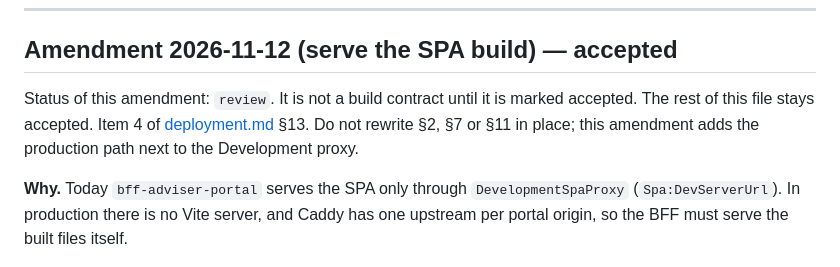
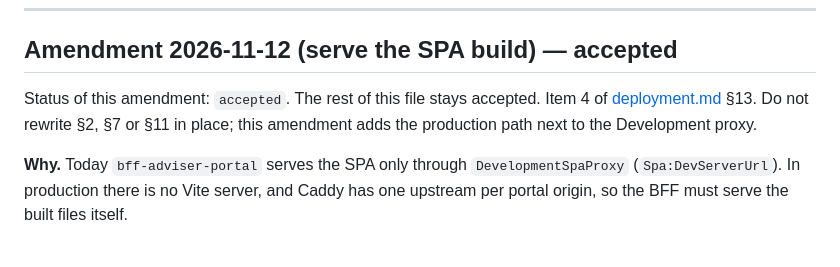
Before and after one commit to louis297/MyWealthV2, a Markdown page: docs/features/bff-adviser-portal.md, the part around the change. Rendered like a GitHub page.

Commit message:
Mark the BFF serve-the-SPA-build amendments accepted
Co-Authored-By: Claude Opus 5.5 <noreply@anthropic.com>

```diff
--- a/docs/features/bff-adviser-portal.md
+++ b/docs/features/bff-adviser-portal.md
@@ -341,7 +341,7 @@ This amendment is required for the Adviser Portal portfolios cut (`adviser-porta
 
 ## Amendment 2026-11-12 (serve the SPA build) — accepted
 
-Status of this amendment: `review`. It is not a build contract until it is marked accepted. The rest of this file stays accepted. Item 4 of [deployment.md](../deployment.md) §13. Do not rewrite §2, §7 or §11 in place; this amendment adds the production path next to the Development proxy.
+Status of this amendment: `accepted`. The rest of this file stays accepted. Item 4 of [deployment.md](../deployment.md) §13. Do not rewrite §2, §7 or §11 in place; this amendment adds the production path next to the Development proxy.
 
 **Why.** Today ``bff-adviser-portal`` serves the SPA only through `DevelopmentSpaProxy` (`Spa:DevServerUrl`). In production there is no Vite server, and Caddy has one upstream per portal origin, so the BFF must serve the built files itself.
 
```
Also changed, not shown: docs/features/bff-customer-portal.md (+1 -1 lines).
